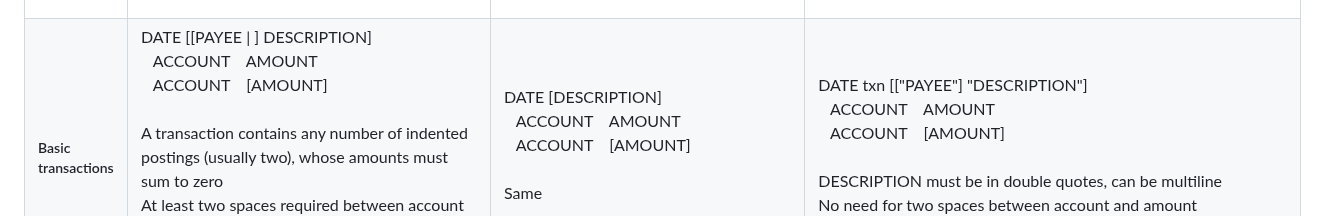
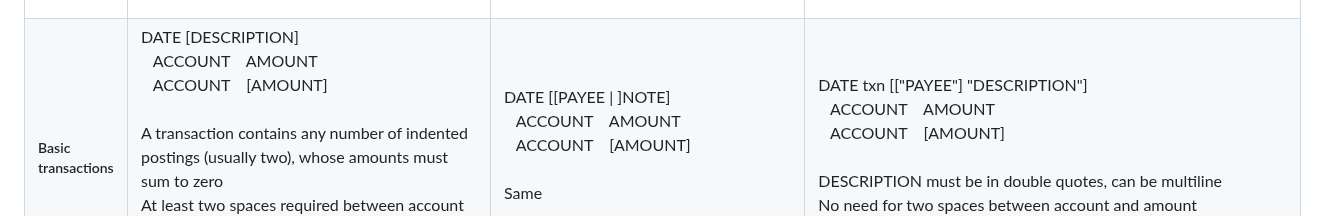
Before and after one commit to plaintextaccounting/plaintextaccounting, a Markdown page: quickref/index.md, the part around the change. Rendered like a GitHub page.

Commit message:
quickref: fix an error, it's hledger that supports PAYEE |

```diff
--- a/quickref/index.md
+++ b/quickref/index.md
@@ -193,7 +193,7 @@ Things in square brackets are  optional. Some notes in the Ledger column are co
       <td class="c4" colspan="1" rowspan="1">
         <p class="c12">
           <span class="c2">
-            DATE [[PAYEE | ] DESCRIPTION]<br>
+            DATE [DESCRIPTION]<br>
             &nbsp; &nbsp;ACCOUNT &nbsp; &nbsp;AMOUNT<br>
             &nbsp; &nbsp;ACCOUNT &nbsp; &nbsp;[AMOUNT]<br>
             <br>
@@ -208,7 +208,7 @@ Things in square brackets are  optional. Some notes in the Ledger column are co
       <td class="c15" colspan="1" rowspan="1">
         <p class="c12">
           <span class="c2">
-            DATE [DESCRIPTION]<br>
+            DATE [[PAYEE | ]NOTE]<br>
             &nbsp; &nbsp;ACCOUNT &nbsp; &nbsp;AMOUNT<br>
             &nbsp; &nbsp;ACCOUNT &nbsp; &nbsp;[AMOUNT]<br>
             <br>
```
